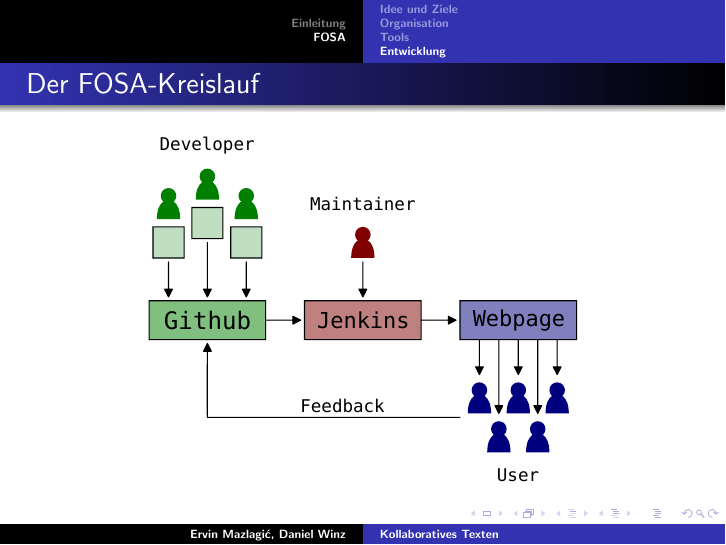
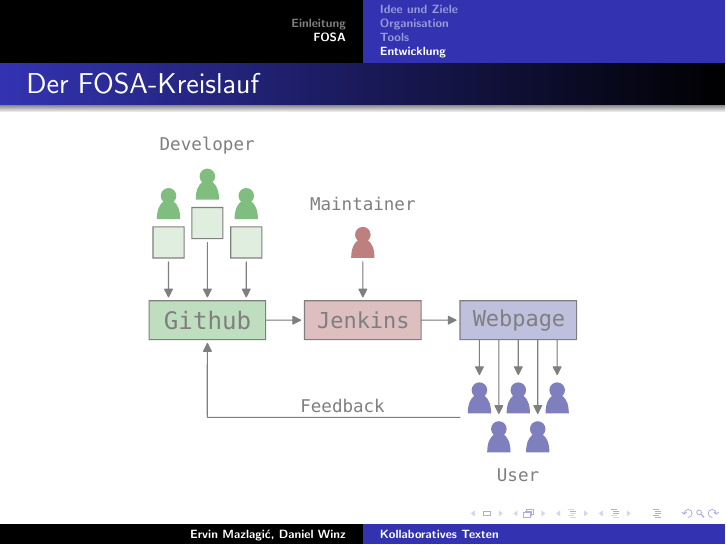
Before and after one commit to fosa/fosainfo, LaTeX slides (presentation/presentation_main.tex, which reads presentation/fosa.tex): page 18 of 22 before the commit and page 18 of 23 after it. Compiled offline with pdfLaTeX.

Commit message:
Fosa Kreislauf bebildert

```diff
--- a/presentation/fosa.tex
+++ b/presentation/fosa.tex
@@ -283,23 +283,52 @@
 	\frametitle{Der FOSA-Kreislauf}
 	\begin{figure}
 		\centering
-		\includegraphics[width=0.7\textwidth]{fig/fosa-loop.pdf}
+		\includegraphics[width=0.7\textwidth]{fig/fosa-loop-0.pdf}
+
+	\end{figure}
+\end{frame}
+
+\begin{frame}
+	\frametitle{Der Anfang: User}
+	\begin{figure}
+		\centering
+		\includegraphics[width=0.7\textwidth]{fig/fosa-loop-1.pdf}
 
 	\end{figure}
 \end{frame}
 
 \begin{frame}
 	\frametitle{Rückmeldung -- Issues}
+	\begin{figure}
+		\centering
+		\includegraphics[width=0.7\textwidth]{fig/fosa-loop-2.pdf}
+
+	\end{figure}
 \end{frame}
 
 \begin{frame}
-	\frametitle{Änderung / Erweiterung}
+	\frametitle{Änderungen / Erweiterung}
+	\begin{figure}
+		\centering
+		\includegraphics[width=0.7\textwidth]{fig/fosa-loop-3.pdf}
+
+	\end{figure}
 \end{frame}
 
 \begin{frame}
 	\frametitle{Build}
+	\begin{figure}
+		\centering
+		\includegraphics[width=0.7\textwidth]{fig/fosa-loop-4.pdf}
+
+	\end{figure}
 \end{frame}
 
 \begin{frame}
 	\frametitle{Webserver}
+	\begin{figure}
+		\centering
+		\includegraphics[width=0.7\textwidth]{fig/fosa-loop-5.pdf}
+
+	\end{figure}
 \end{frame}
```
